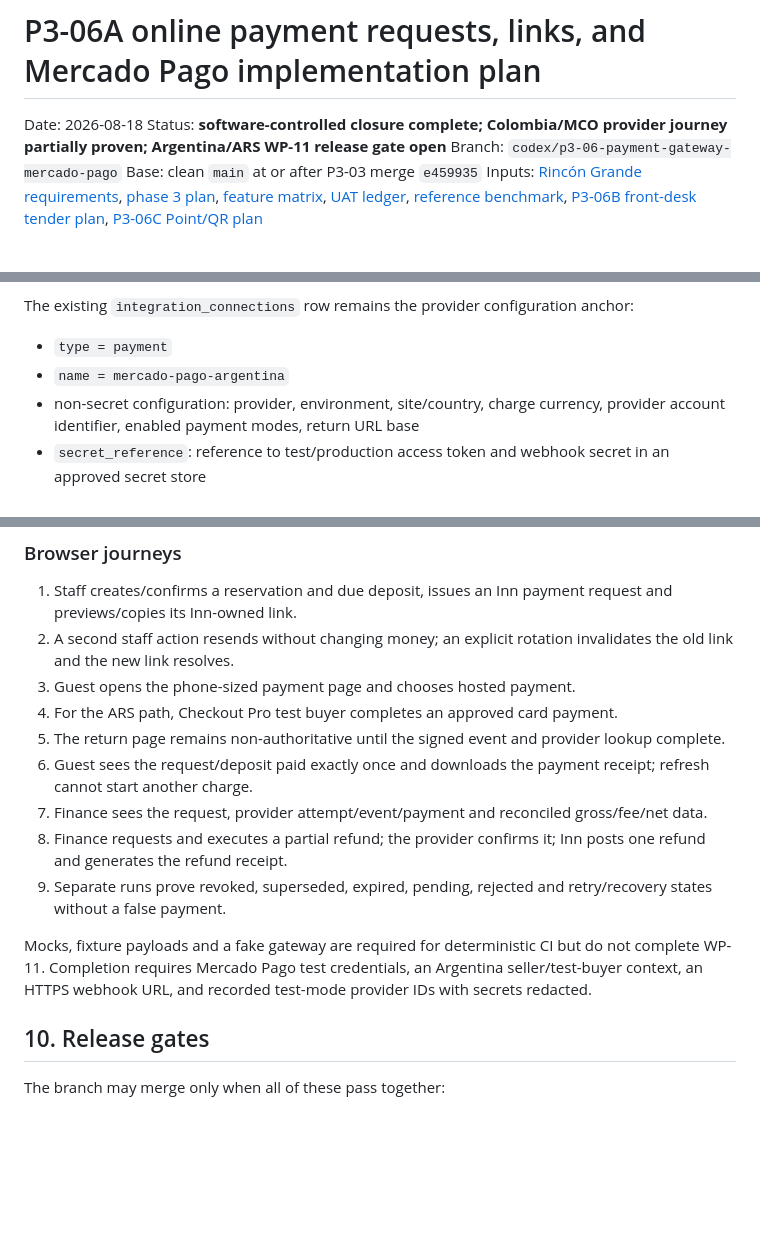
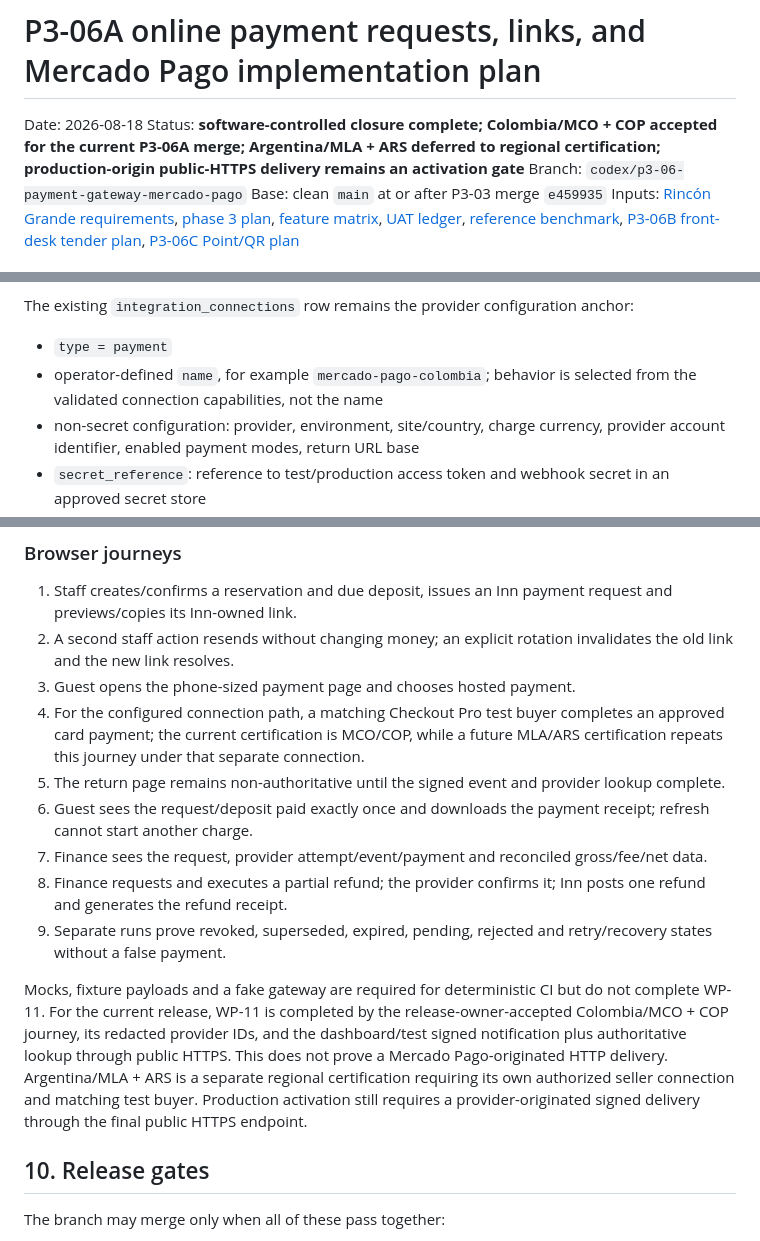
Before and after one commit to nicoceron/lodge-ops, a Markdown page: docs/p3-06-mercado-pago-payments-implementation-plan.md, 3 parts joined by grey strips. Drawn GitHub-style; blank space fills up the shorter version.

```diff
--- a/docs/p3-06-mercado-pago-payments-implementation-plan.md
+++ b/docs/p3-06-mercado-pago-payments-implementation-plan.md
@@ -1,7 +1,7 @@
 # P3-06A online payment requests, links, and Mercado Pago implementation plan
 
 Date: 2026-08-18
-Status: **software-controlled closure complete; Colombia/MCO provider journey partially proven; Argentina/ARS WP-11 release gate open**
+Status: **software-controlled closure complete; Colombia/MCO + COP accepted for the current P3-06A merge; Argentina/MLA + ARS deferred to regional certification; production-origin public-HTTPS delivery remains an activation gate**
 Branch: `codex/p3-06-payment-gateway-mercado-pago`
 Base: clean `main` at or after P3-03 merge `e459935`
 Inputs: [Rincón Grande requirements](rincon-grande-requirements.md), [phase 3 plan](client-ready-phase-3-plan.md), [feature matrix](feature-matrix.md), [UAT ledger](client-uat-ledger.md), [reference benchmark](reference-code-quality-benchmark.md), [P3-06B front-desk tender plan](p3-06b-front-desk-tenders-implementation-plan.md), [P3-06C Point/QR plan](p3-06c-mercado-pago-point-qr-implementation-plan.md)
@@ -117,7 +120,7 @@ Implement `MercadoPagoCheckoutProGateway` with Laravel's HTTP client behind a sm
 The existing `integration_connections` row remains the provider configuration anchor:
 
 - `type = payment`
-- `name = mercado-pago-argentina`
+- operator-defined `name`, for example `mercado-pago-colombia`; behavior is selected from the validated connection capabilities, not the name
 - non-secret configuration: provider, environment, site/country, charge currency, provider account identifier, enabled payment modes, return URL base
 - `secret_reference`: reference to test/production access token and webhook secret in an approved secret store
 - never store the access token or webhook secret in `configuration`
@@ -390,14 +393,14 @@ The implementing agent follows this order and does not build Filament pages befo
 1. Staff creates/confirms a reservation and due deposit, issues an Inn payment request and previews/copies its Inn-owned link.
 2. A second staff action resends without changing money; an explicit rotation invalidates the old link and the new link resolves.
 3. Guest opens the phone-sized payment page and chooses hosted payment.
-4. For the ARS path, Checkout Pro test buyer completes an approved card payment.
+4. For the configured connection path, a matching Checkout Pro test buyer completes an approved card payment; the current certification is MCO/COP, while a future MLA/ARS certification repeats this journey under that separate connection.
 5. The return page remains non-authoritative until the signed event and provider lookup complete.
 6. Guest sees the request/deposit paid exactly once and downloads the payment receipt; refresh cannot start another charge.
 7. Finance sees the request, provider attempt/event/payment and reconciled gross/fee/net data.
 8. Finance requests and executes a partial refund; the provider confirms it; Inn posts one refund and generates the refund receipt.
 9. Separate runs prove revoked, superseded, expired, pending, rejected and retry/recovery states without a false payment.
 
-Mocks, fixture payloads and a fake gateway are required for deterministic CI but do not complete WP-11. Completion requires Mercado Pago test credentials, an Argentina seller/test-buyer context, an HTTPS webhook URL, and recorded test-mode provider IDs with secrets redacted.
+Mocks, fixture payloads and a fake gateway are required for deterministic CI but do not complete WP-11. For the current release, WP-11 is completed by the release-owner-accepted Colombia/MCO + COP journey, its redacted provider IDs, and the dashboard/test signed notification plus authoritative lookup through public HTTPS. This does not prove a Mercado Pago-originated HTTP delivery. Argentina/MLA + ARS is a separate regional certification requiring its own authorized seller connection and matching test buyer. Production activation still requires a provider-originated signed delivery through the final public HTTPS endpoint.
 
 ## 10. Release gates
 
```
Also changed, not shown: other parts of docs/p3-06-mercado-pago-payments-implementation-plan.md (+17 -13 lines), docs/p3-06a-payment-operations-runbook.md (+21 -11 lines), 1 other file.
